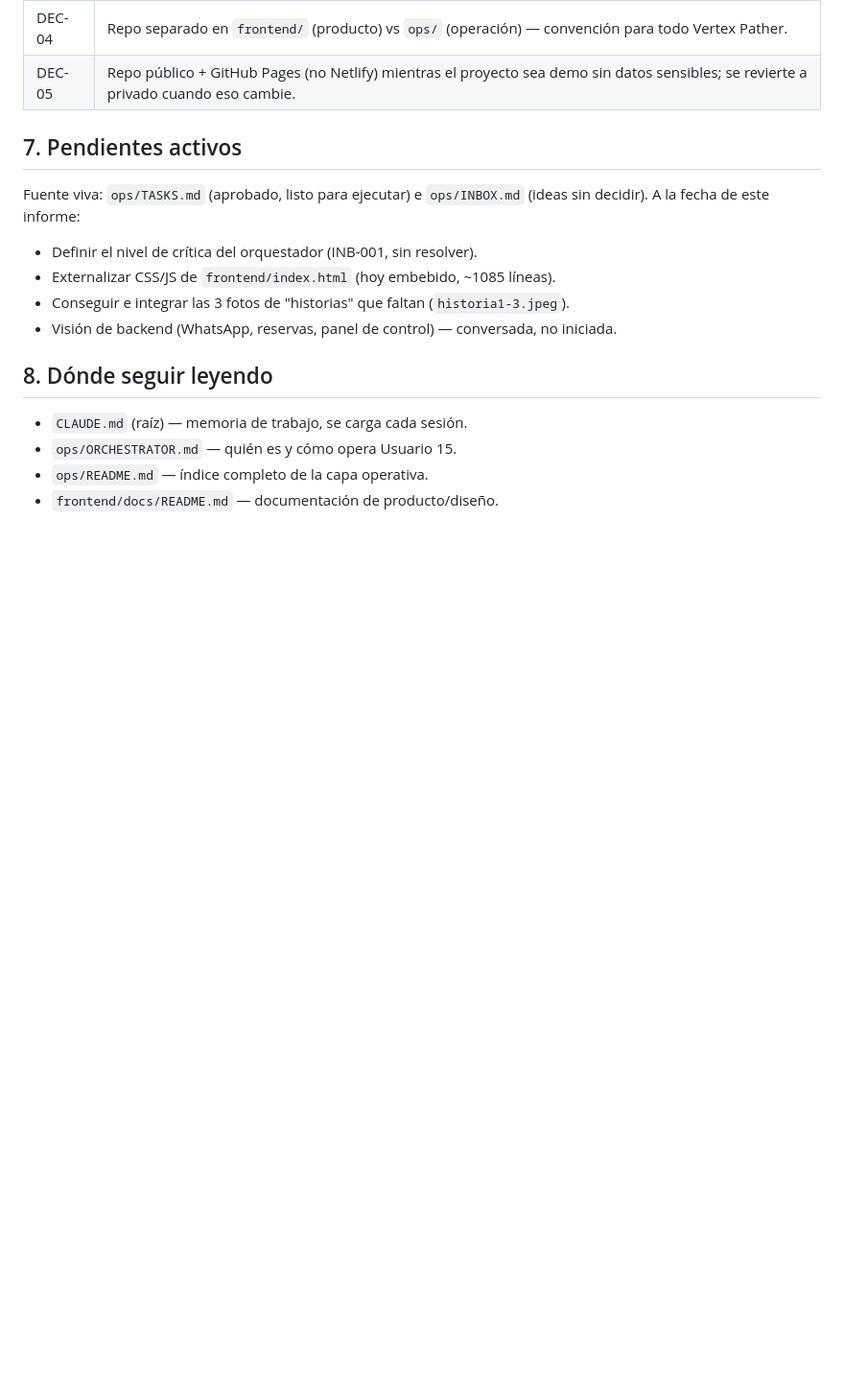
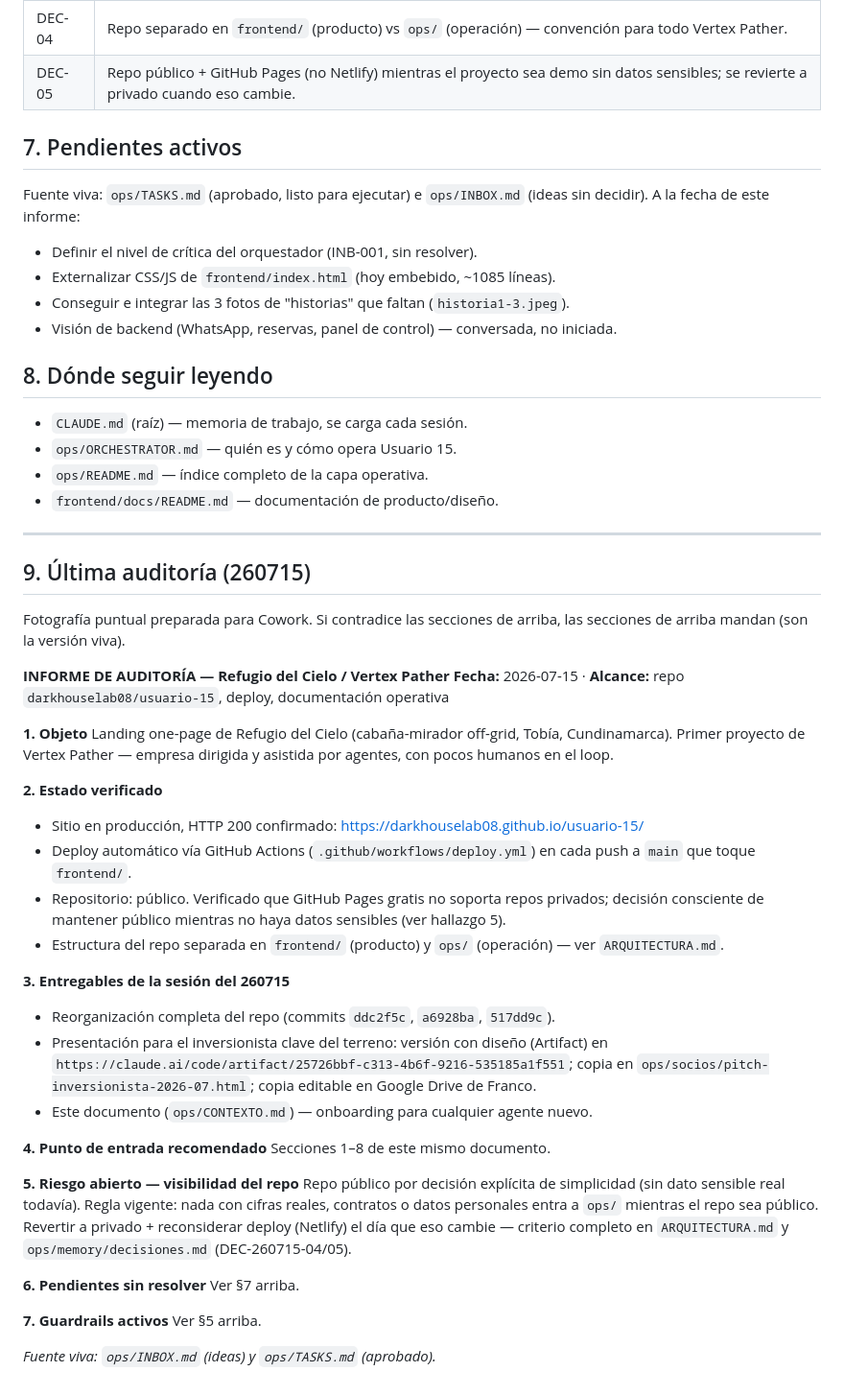
Before and after one commit to darkhouselab08/usuario-15, a Markdown page: ops/CONTEXTO.md, the part around the change. Shown at 96% size. GitHub-like rendering; blank space fills up the shorter version.

Commit message:
docs: agrega snapshot de auditoría (260715) a ops/CONTEXTO.md
Fotografía puntual del estado del proyecto, pensada para pasarle a
Cowork como prompt de arranque. Las secciones 1-8 del documento siguen
siendo la fuente viva; esta es solo un registro fechado.

```diff
--- a/ops/CONTEXTO.md
+++ b/ops/CONTEXTO.md
@@ -79,3 +79,40 @@ Fuente viva: `ops/TASKS.md` (aprobado, listo para ejecutar) e `ops/INBOX.md` (id
 - `ops/ORCHESTRATOR.md` — quién es y cómo opera Usuario 15.
 - `ops/README.md` — índice completo de la capa operativa.
 - `frontend/docs/README.md` — documentación de producto/diseño.
+
+---
+
+## 9. Última auditoría (260715)
+
+Fotografía puntual preparada para Cowork. Si contradice las secciones de arriba, las secciones de arriba mandan (son la versión viva).
+
+**INFORME DE AUDITORÍA — Refugio del Cielo / Vertex Pather**
+**Fecha:** 2026-07-15 · **Alcance:** repo `darkhouselab08/usuario-15`, deploy, documentación operativa
+
+**1. Objeto**
+Landing one-page de Refugio del Cielo (cabaña-mirador off-grid, Tobía, Cundinamarca). Primer proyecto de Vertex Pather — empresa dirigida y asistida por agentes, con pocos humanos en el loop.
+
+**2. Estado verificado**
+- Sitio en producción, HTTP 200 confirmado: https://darkhouselab08.github.io/usuario-15/
+- Deploy automático vía GitHub Actions (`.github/workflows/deploy.yml`) en cada push a `main` que toque `frontend/`.
+- Repositorio: público. Verificado que GitHub Pages gratis no soporta repos privados; decisión consciente de mantener público mientras no haya datos sensibles (ver hallazgo 5).
+- Estructura del repo separada en `frontend/` (producto) y `ops/` (operación) — ver `ARQUITECTURA.md`.
+
+**3. Entregables de la sesión del 260715**
+- Reorganización completa del repo (commits `ddc2f5c`, `a6928ba`, `517dd9c`).
+- Presentación para el inversionista clave del terreno: versión con diseño (Artifact) en `https://claude.ai/code/artifact/25726bbf-c313-4b6f-9216-535185a1f551`; copia en `ops/socios/pitch-inversionista-2026-07.html`; copia editable en Google Drive de Franco.
+- Este documento (`ops/CONTEXTO.md`) — onboarding para cualquier agente nuevo.
+
+**4. Punto de entrada recomendado**
+Secciones 1–8 de este mismo documento.
+
+**5. Riesgo abierto — visibilidad del repo**
+Repo público por decisión explícita de simplicidad (sin dato sensible real todavía). Regla vigente: nada con cifras reales, contratos o datos personales entra a `ops/` mientras el repo sea público. Revertir a privado + reconsiderar deploy (Netlify) el día que eso cambie — criterio completo en `ARQUITECTURA.md` y `ops/memory/decisiones.md` (DEC-260715-04/05).
+
+**6. Pendientes sin resolver**
+Ver §7 arriba.
+
+**7. Guardrails activos**
+Ver §5 arriba.
+
+*Fuente viva: `ops/INBOX.md` (ideas) y `ops/TASKS.md` (aprobado).*
```
